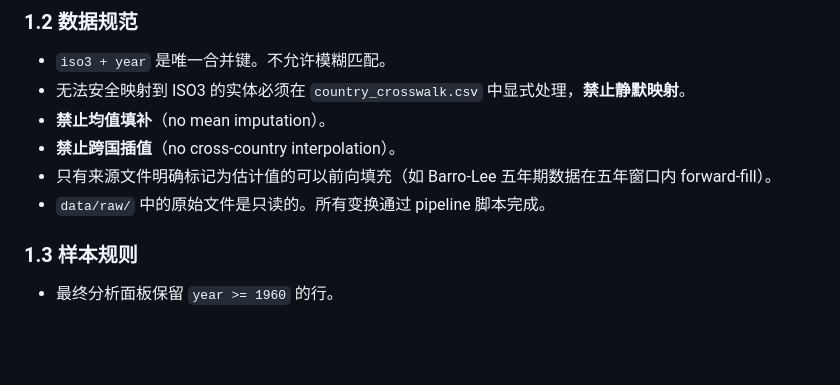
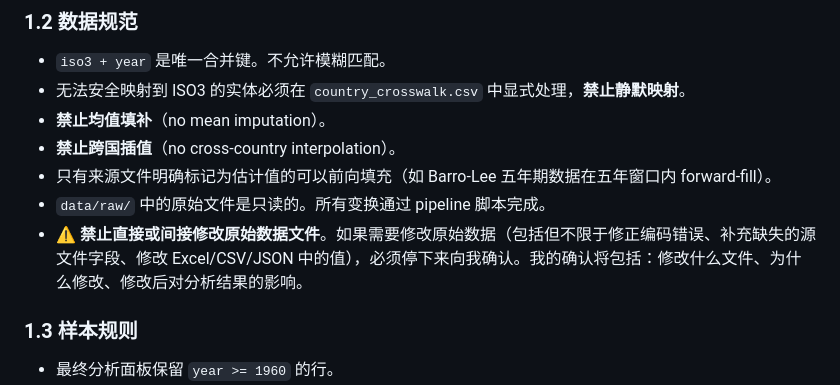
Before and after one commit to SiyaoZheng/economic-growth-factors, a Markdown page: AGENTS.md, the part around the change. Rendered like a GitHub page; blank space fills up the shorter version.

Commit message:
Add AGENTS.md with full research-standards protocol for 管理世界-level publication

```diff
--- a/AGENTS.md
+++ b/AGENTS.md
@@ -23,6 +23,7 @@
 - **禁止跨国插值**（no cross-country interpolation）。
 - 只有来源文件明确标记为估计值的可以前向填充（如 Barro-Lee 五年期数据在五年窗口内 forward-fill）。
 - `data/raw/` 中的原始文件是只读的。所有变换通过 pipeline 脚本完成。
+- ⚠️ **禁止直接或间接修改原始数据文件**。如果需要修改原始数据（包括但不限于修正编码错误、补充缺失的源文件字段、修改 Excel/CSV/JSON 中的值），必须停下来向我确认。我的确认将包括：修改什么文件、为什么修改、修改后对分析结果的影响。
 
 ### 1.3 样本规则
 
```
